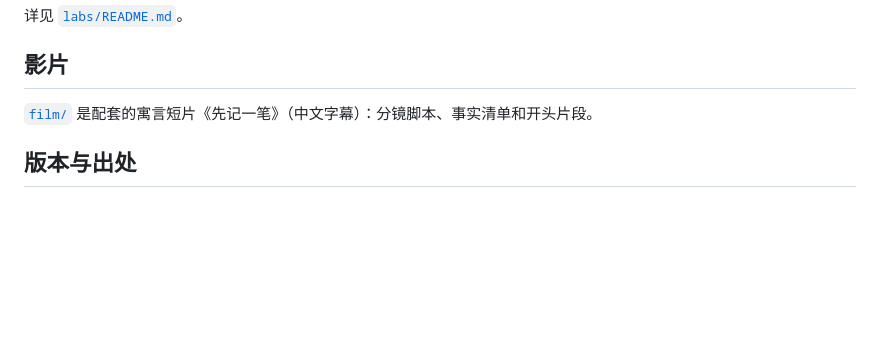
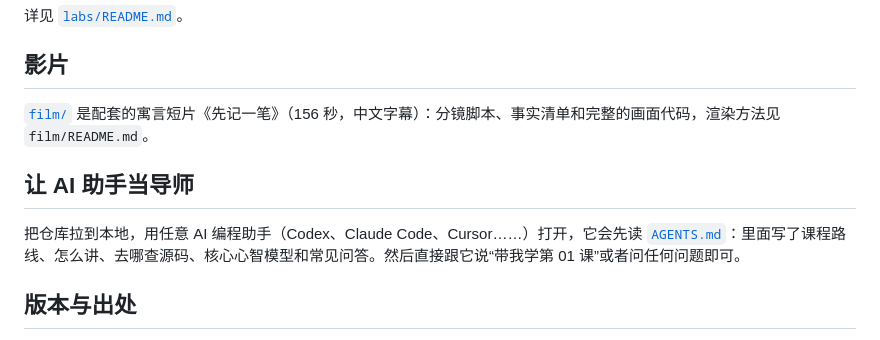
Before and after one commit to dockcy/pi-durable-tutorial, a Markdown page: README.md, the part around the change. GitHub-like rendering; blank space fills up the shorter version.

Commit message:
新增 AGENTS.md：让 AI 助手按本教程带学和答疑

```diff
--- a/README.md
+++ b/README.md
@@ -77,7 +77,11 @@ node 01-chat.ts
 
 ## 影片
 
-[`film/`](film/) 是配套的寓言短片《先记一笔》（中文字幕）：分镜脚本、事实清单和开头片段。
+[`film/`](film/) 是配套的寓言短片《先记一笔》（156 秒，中文字幕）：分镜脚本、事实清单和完整的画面代码，渲染方法见 `film/README.md`。
+
+## 让 AI 助手当导师
+
+把仓库拉到本地，用任意 AI 编程助手（Codex、Claude Code、Cursor……）打开，它会先读 [`AGENTS.md`](AGENTS.md)：里面写了课程路线、怎么讲、去哪查源码、核心心智模型和常见问答。然后直接跟它说“带我学第 01 课”或者问任何问题即可。
 
 ## 版本与出处
 
```
